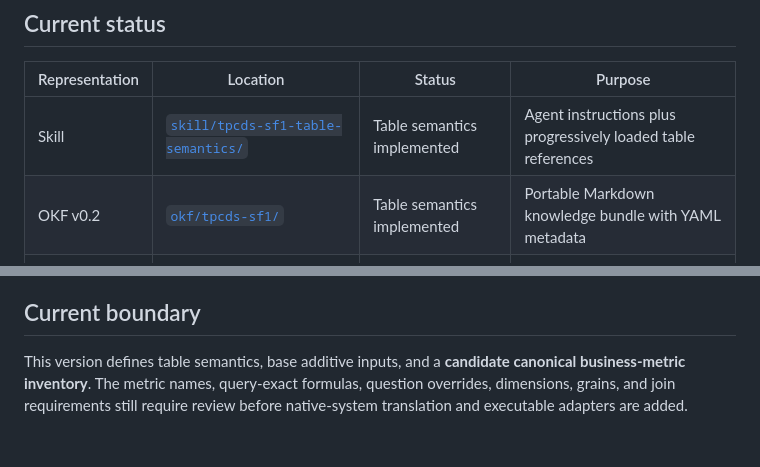
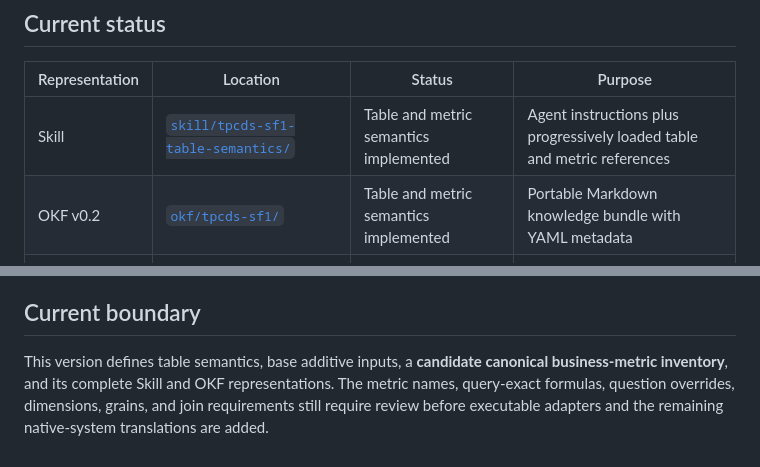
Before and after one commit to Jmmt-mingrui/semantic-layer-benchmark, a Markdown page: semantic-models/README.md, 2 parts joined by grey strips. Drawn GitHub-style.

Commit message:
docs: mark Skill and OKF metric coverage

```diff
--- a/semantic-models/README.md
+++ b/semantic-models/README.md
@@ -8,8 +8,8 @@ This directory contains the common semantic contract and each benchmark target's
 
 | Representation | Location | Status | Purpose |
 | --- | --- | --- | --- |
-| Skill | [`skill/tpcds-sf1-table-semantics/`](skill/tpcds-sf1-table-semantics/) | Table semantics implemented | Agent instructions plus progressively loaded table references |
-| OKF v0.2 | [`okf/tpcds-sf1/`](okf/tpcds-sf1/) | Table semantics implemented | Portable Markdown knowledge bundle with YAML metadata |
+| Skill | [`skill/tpcds-sf1-table-semantics/`](skill/tpcds-sf1-table-semantics/) | Table and metric semantics implemented | Agent instructions plus progressively loaded table and metric references |
+| OKF v0.2 | [`okf/tpcds-sf1/`](okf/tpcds-sf1/) | Table and metric semantics implemented | Portable Markdown knowledge bundle with YAML metadata |
 | Canonical | [`canonical/tpcds-sf1/`](canonical/tpcds-sf1/) | Candidate metrics extracted | System-neutral metric catalog and q01-q99 mapping |
 | MetricFlow | [`metricflow/tpcds-sf1/`](metricflow/tpcds-sf1/) | Table semantics implemented | Standalone MetricFlow YAML models and base metrics |
 | Cube | [`cube/`](cube/) | Planned | Cube-native data model |
@@ -55,4 +55,4 @@ This project is TPC-DS-derived and is not an audited TPC benchmark implementatio
 
 ## Current boundary
 
-This version defines table semantics, base additive inputs, and a **candidate canonical business-metric inventory**. The metric names, query-exact formulas, question overrides, dimensions, grains, and join requirements still require review before native-system translation and executable adapters are added.
+This version defines table semantics, base additive inputs, a **candidate canonical business-metric inventory**, and its complete Skill and OKF representations. The metric names, query-exact formulas, question overrides, dimensions, grains, and join requirements still require review before executable adapters and the remaining native-system translations are added.
```
